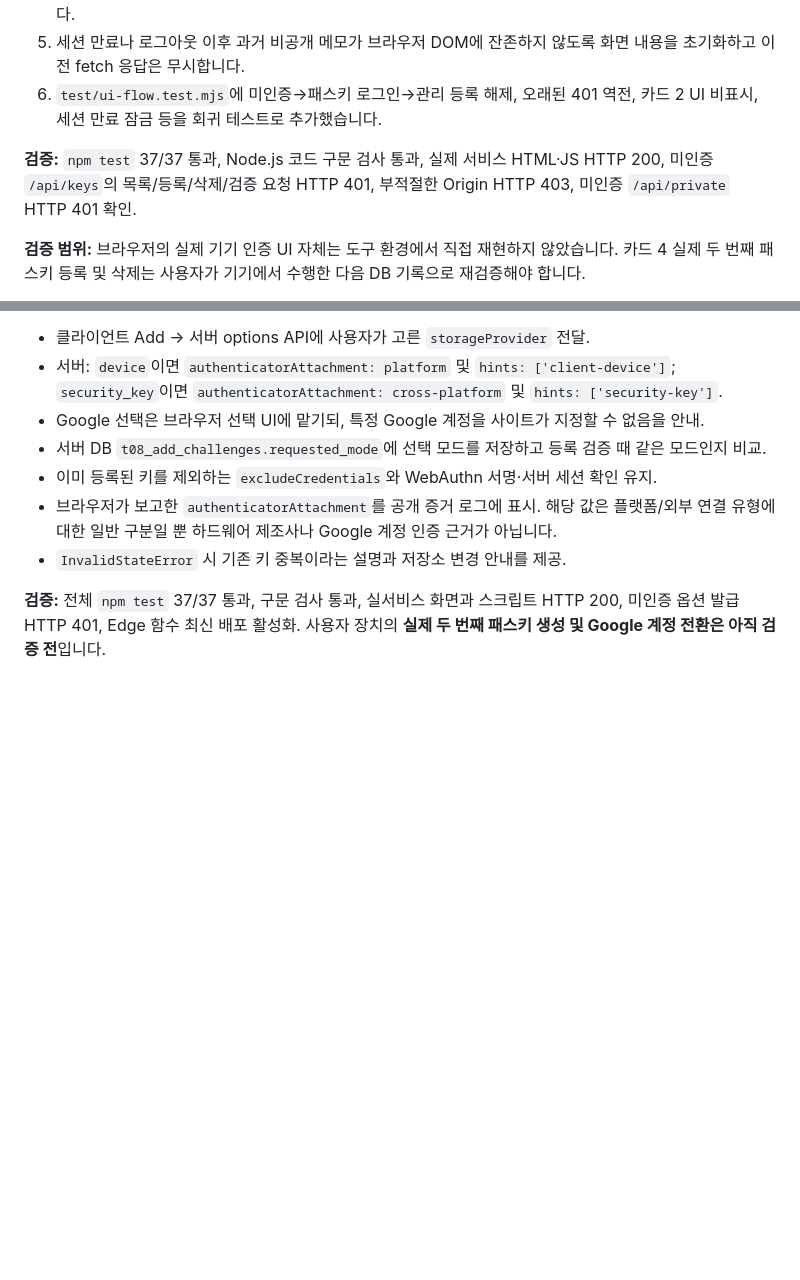
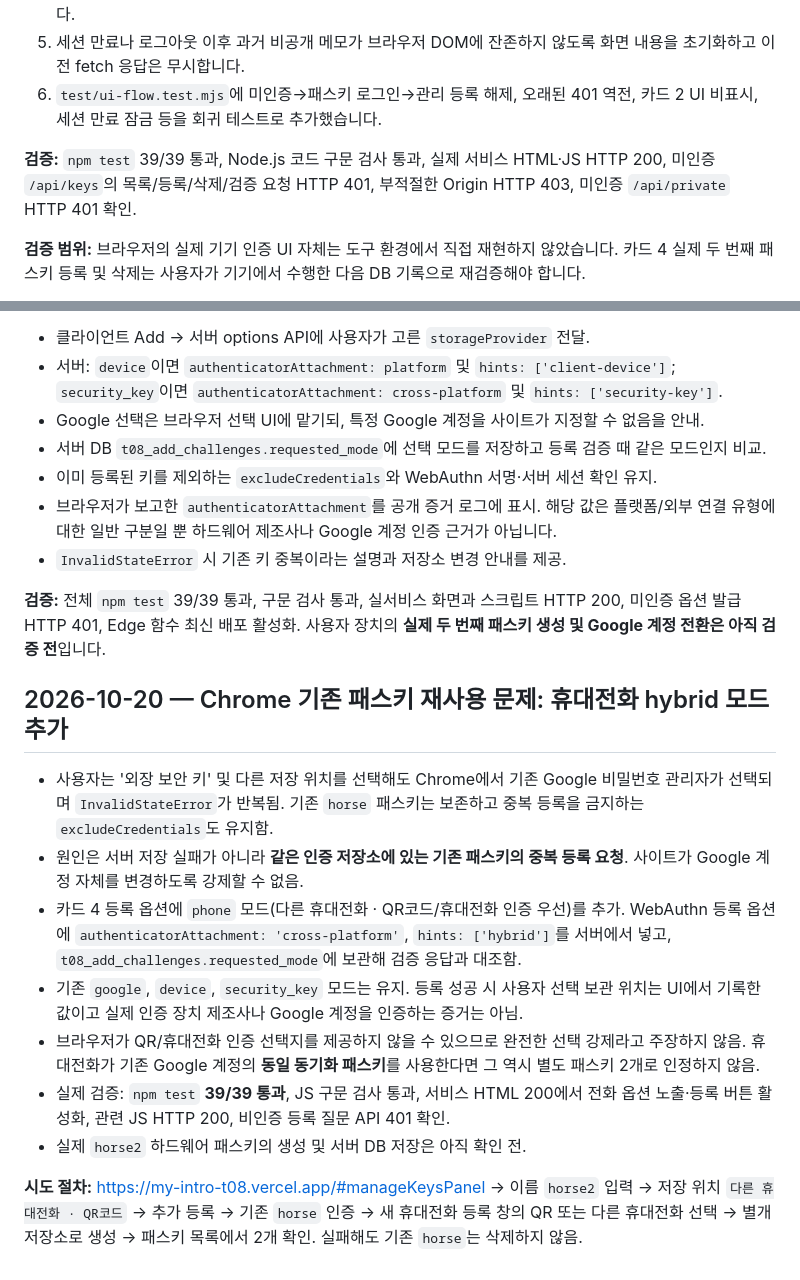
Before and after one commit to dfdfewqk/my-intro-passkey-t08, a Markdown page: CARD4.md, 2 parts joined by grey strips. Rendered like a GitHub page; blank space fills up the shorter version.

Commit message:
Document Card4 smartphone hybrid path, duplicate credentials and validated limits

```diff
--- a/CARD4.md
+++ b/CARD4.md
@@ -75,7 +75,7 @@
 5. 세션 만료나 로그아웃 이후 과거 비공개 메모가 브라우저 DOM에 잔존하지 않도록 화면 내용을 초기화하고 이전 fetch 응답은 무시합니다.
 6. `test/ui-flow.test.mjs`에 미인증→패스키 로그인→관리 등록 해제, 오래된 401 역전, 카드 2 UI 비표시, 세션 만료 잠금 등을 회귀 테스트로 추가했습니다.
 
-**검증:** `npm test` 37/37 통과, Node.js 코드 구문 검사 통과, 실제 서비스 HTML·JS HTTP 200, 미인증 `/api/keys`의 목록/등록/삭제/검증 요청 HTTP 401, 부적절한 Origin HTTP 403, 미인증 `/api/private` HTTP 401 확인.
+**검증:** `npm test` 39/39 통과, Node.js 코드 구문 검사 통과, 실제 서비스 HTML·JS HTTP 200, 미인증 `/api/keys`의 목록/등록/삭제/검증 요청 HTTP 401, 부적절한 Origin HTTP 403, 미인증 `/api/private` HTTP 401 확인.
 
 **검증 범위:** 브라우저의 실제 기기 인증 UI 자체는 도구 환경에서 직접 재현하지 않았습니다. 카드 4 실제 두 번째 패스키 등록 및 삭제는 사용자가 기기에서 수행한 다음 DB 기록으로 재검증해야 합니다.
 
@@ -111,4 +111,17 @@
 - 브라우저가 보고한 `authenticatorAttachment`를 공개 증거 로그에 표시. 해당 값은 플랫폼/외부 연결 유형에 대한 일반 구분일 뿐 하드웨어 제조사나 Google 계정 인증 근거가 아닙니다.
 - `InvalidStateError` 시 기존 키 중복이라는 설명과 저장소 변경 안내를 제공.
 
-**검증:** 전체 `npm test` 37/37 통과, 구문 검사 통과, 실서비스 화면과 스크립트 HTTP 200, 미인증 옵션 발급 HTTP 401, Edge 함수 최신 배포 활성화. 사용자 장치의 **실제 두 번째 패스키 생성 및 Google 계정 전환은 아직 검증 전**입니다.
+**검증:** 전체 `npm test` 39/39 통과, 구문 검사 통과, 실서비스 화면과 스크립트 HTTP 200, 미인증 옵션 발급 HTTP 401, Edge 함수 최신 배포 활성화. 사용자 장치의 **실제 두 번째 패스키 생성 및 Google 계정 전환은 아직 검증 전**입니다.
+
+
+## 2026-10-20 — Chrome 기존 패스키 재사용 문제: 휴대전화 hybrid 모드 추가
+
+- 사용자는 '외장 보안 키' 및 다른 저장 위치를 선택해도 Chrome에서 기존 Google 비밀번호 관리자가 선택되며 `InvalidStateError`가 반복됨. 기존 `horse` 패스키는 보존하고 중복 등록을 금지하는 `excludeCredentials`도 유지함.
+- 원인은 서버 저장 실패가 아니라 **같은 인증 저장소에 있는 기존 패스키의 중복 등록 요청**. 사이트가 Google 계정 자체를 변경하도록 강제할 수 없음.
+- 카드 4 등록 옵션에 `phone` 모드(다른 휴대전화 · QR코드/휴대전화 인증 우선)를 추가. WebAuthn 등록 옵션에 `authenticatorAttachment: 'cross-platform'`, `hints: ['hybrid']`를 서버에서 넣고, `t08_add_challenges.requested_mode`에 보관해 검증 응답과 대조함.
+- 기존 `google`, `device`, `security_key` 모드는 유지. 등록 성공 시 사용자 선택 보관 위치는 UI에서 기록한 값이고 실제 인증 장치 제조사나 Google 계정을 인증하는 증거는 아님.
+- 브라우저가 QR/휴대전화 인증 선택지를 제공하지 않을 수 있으므로 완전한 선택 강제라고 주장하지 않음. 휴대전화가 기존 Google 계정의 **동일 동기화 패스키**를 사용한다면 그 역시 별도 패스키 2개로 인정하지 않음.
+- 실제 검증: `npm test` **39/39 통과**, JS 구문 검사 통과, 서비스 HTML 200에서 전화 옵션 노출·등록 버튼 활성화, 관련 JS HTTP 200, 비인증 등록 질문 API 401 확인.
+- 실제 `horse2` 하드웨어 패스키의 생성 및 서버 DB 저장은 아직 확인 전.
+
+**시도 절차:** https://my-intro-t08.vercel.app/#manageKeysPanel → 이름 `horse2` 입력 → 저장 위치 `다른 휴대전화 · QR코드` → 추가 등록 → 기존 `horse` 인증 → 새 휴대전화 등록 창의 QR 또는 다른 휴대전화 선택 → 별개 저장소로 생성 → 패스키 목록에서 2개 확인. 실패해도 기존 `horse`는 삭제하지 않음.
```
Also changed, not shown: other parts of CARD4.md (+1 -1 lines).
